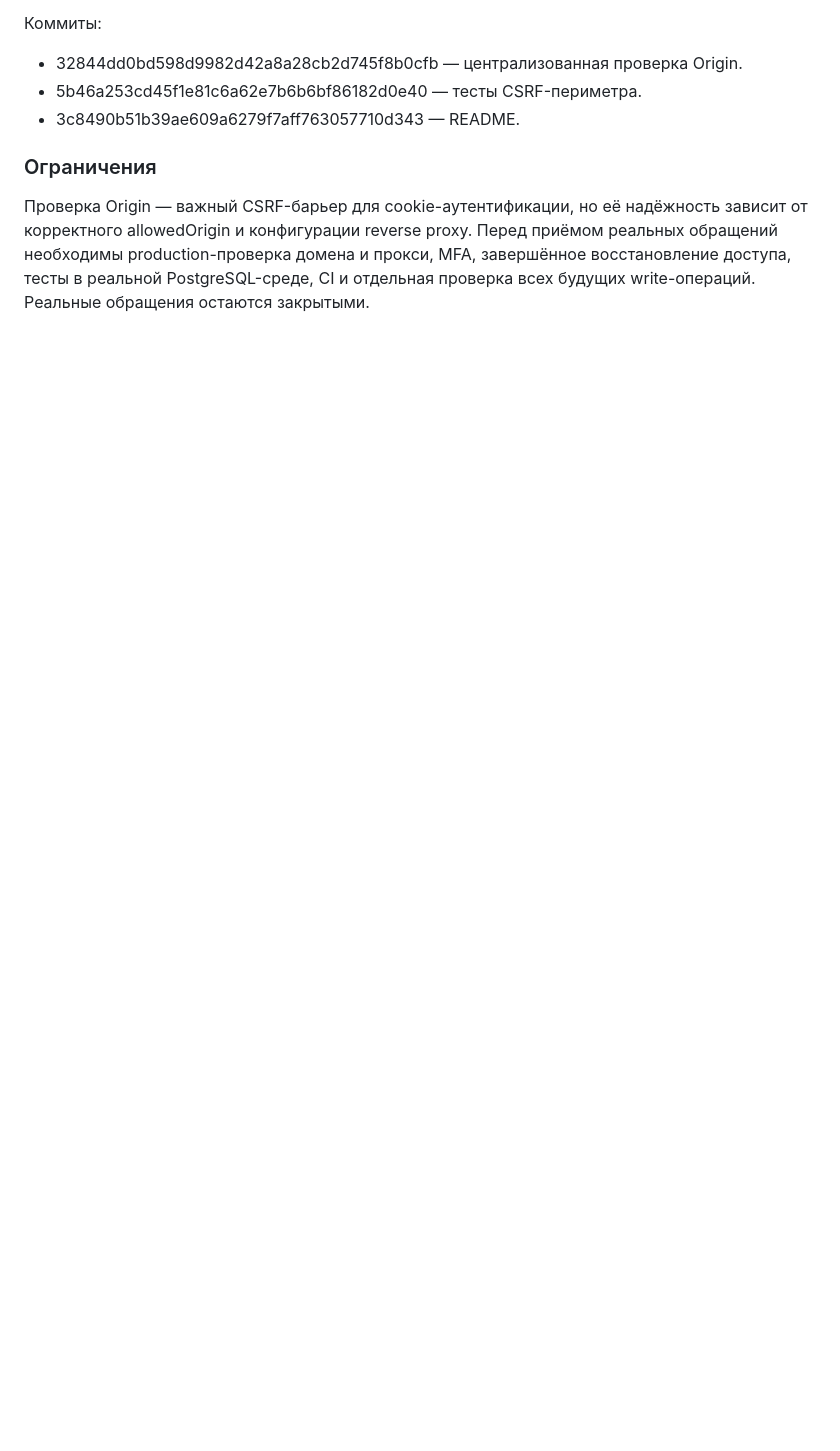
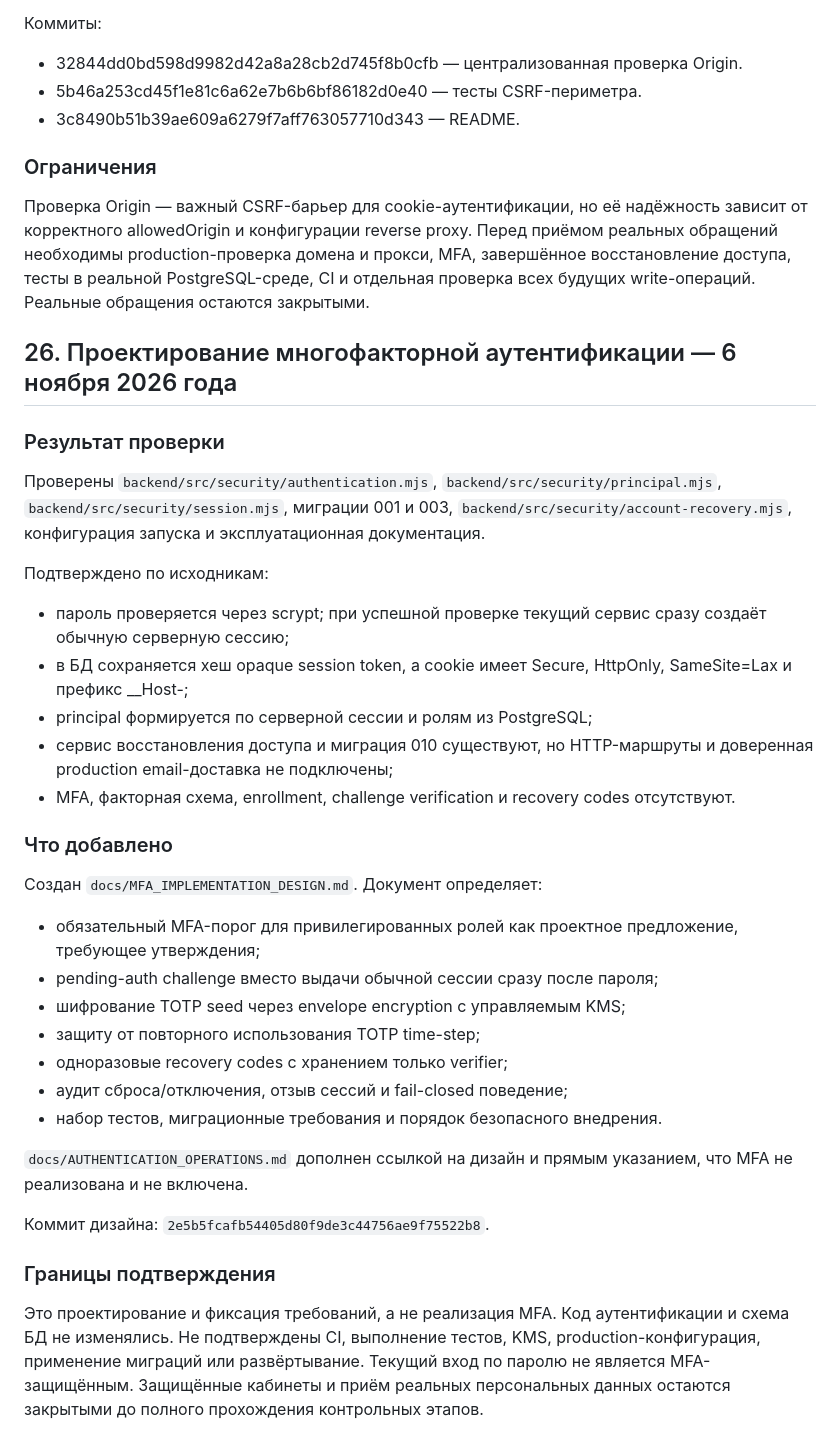
Before and after one commit to userdie-foundation/userdie-digital, a Markdown page: docs/PROJECT_STATUS.md, the part around the change. Rendered like a GitHub page; blank space fills up the shorter version.

Commit message:
docs: record MFA architecture checkpoint

```diff
--- a/docs/PROJECT_STATUS.md
+++ b/docs/PROJECT_STATUS.md
@@ -414,3 +414,35 @@ BFU должен быть связан с Центром оценки актив
 ### Ограничения
 
 Проверка Origin — важный CSRF-барьер для cookie-аутентификации, но её надёжность зависит от корректного allowedOrigin и конфигурации reverse proxy. Перед приёмом реальных обращений необходимы production-проверка домена и прокси, MFA, завершённое восстановление доступа, тесты в реальной PostgreSQL-среде, CI и отдельная проверка всех будущих write-операций. Реальные обращения остаются закрытыми.
+
+## 26. Проектирование многофакторной аутентификации — 6 ноября 2026 года
+
+### Результат проверки
+
+Проверены `backend/src/security/authentication.mjs`, `backend/src/security/principal.mjs`, `backend/src/security/session.mjs`, миграции 001 и 003, `backend/src/security/account-recovery.mjs`, конфигурация запуска и эксплуатационная документация.
+
+Подтверждено по исходникам:
+- пароль проверяется через scrypt; при успешной проверке текущий сервис сразу создаёт обычную серверную сессию;
+- в БД сохраняется хеш opaque session token, а cookie имеет Secure, HttpOnly, SameSite=Lax и префикс __Host-;
+- principal формируется по серверной сессии и ролям из PostgreSQL;
+- сервис восстановления доступа и миграция 010 существуют, но HTTP-маршруты и доверенная production email-доставка не подключены;
+- MFA, факторная схема, enrollment, challenge verification и recovery codes отсутствуют.
+
+### Что добавлено
+
+Создан `docs/MFA_IMPLEMENTATION_DESIGN.md`. Документ определяет:
+- обязательный MFA-порог для привилегированных ролей как проектное предложение, требующее утверждения;
+- pending-auth challenge вместо выдачи обычной сессии сразу после пароля;
+- шифрование TOTP seed через envelope encryption с управляемым KMS;
+- защиту от повторного использования TOTP time-step;
+- одноразовые recovery codes с хранением только verifier;
+- аудит сброса/отключения, отзыв сессий и fail-closed поведение;
+- набор тестов, миграционные требования и порядок безопасного внедрения.
+
+`docs/AUTHENTICATION_OPERATIONS.md` дополнен ссылкой на дизайн и прямым указанием, что MFA не реализована и не включена.
+
+Коммит дизайна: `2e5b5fcafb54405d80f9de3c44756ae9f75522b8`.
+
+### Границы подтверждения
+
+Это проектирование и фиксация требований, а не реализация MFA. Код аутентификации и схема БД не изменялись. Не подтверждены CI, выполнение тестов, KMS, production-конфигурация, применение миграций или развёртывание. Текущий вход по паролю не является MFA-защищённым. Защищённые кабинеты и приём реальных персональных данных остаются закрытыми до полного прохождения контрольных этапов.
```
